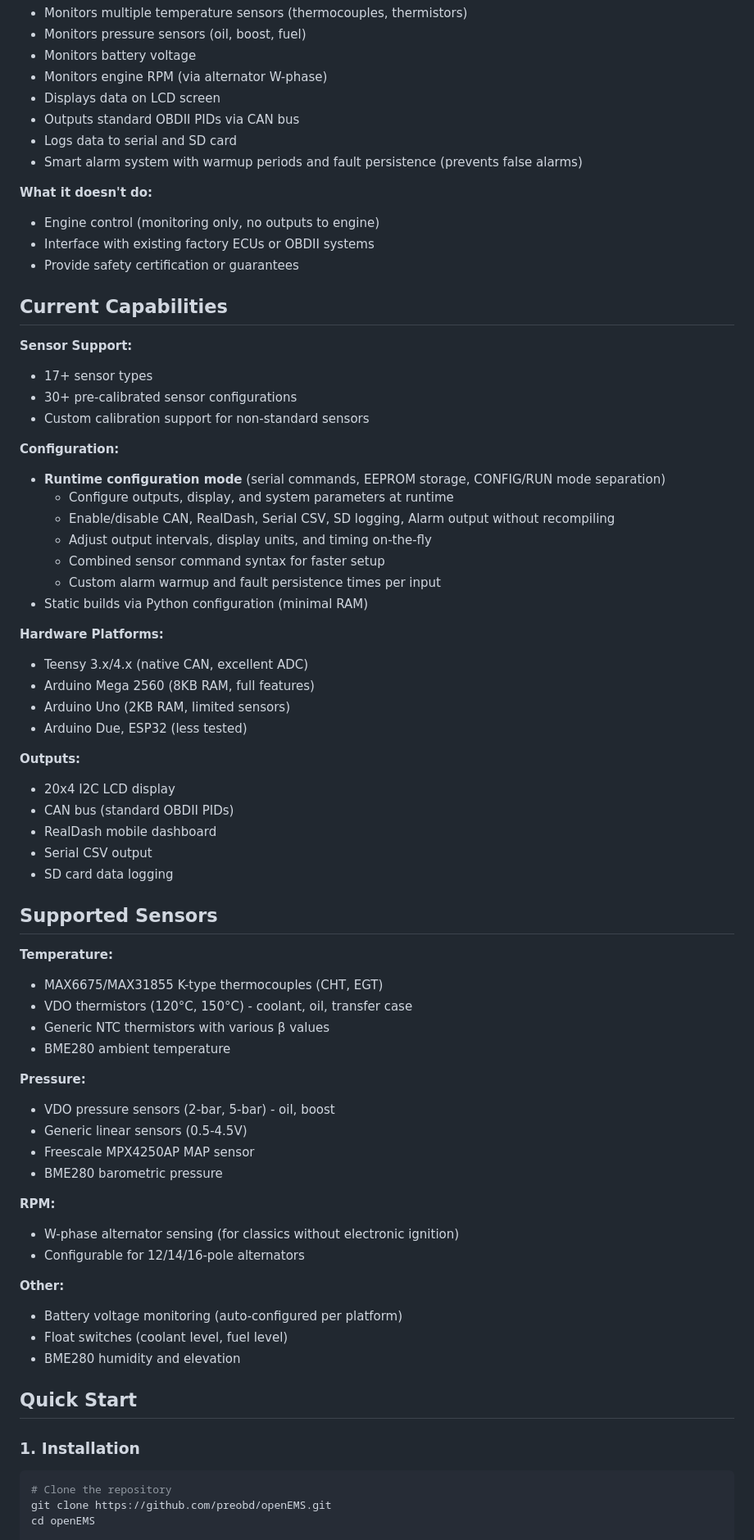
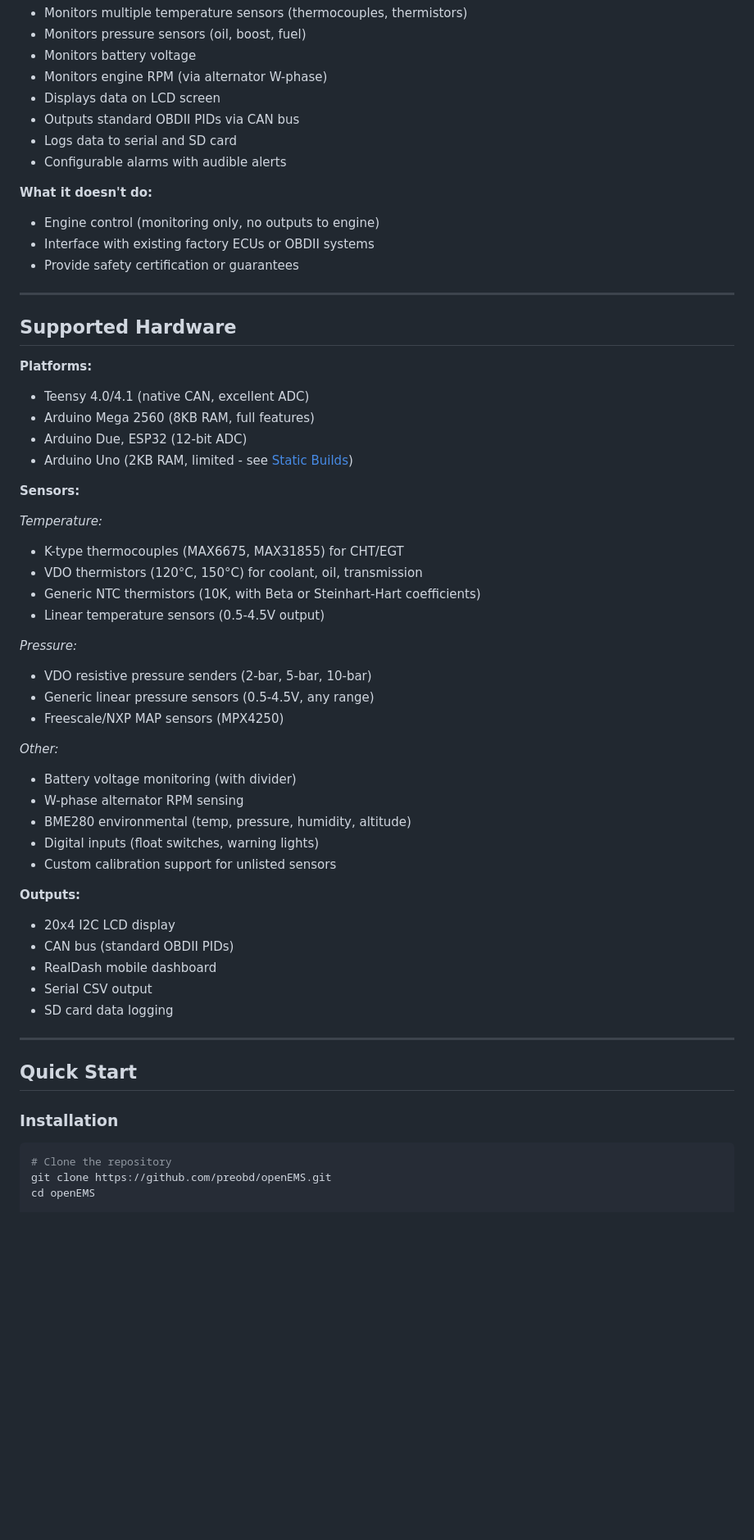
Before and after one commit to preobd/preOBD, a Markdown page: README.md, the part around one of its changes. Shown at 82% size. Rendered like a GitHub page; blank space fills up the shorter version.

````diff
--- a/README.md
+++ b/README.md
@@ -16,34 +18,42 @@ openEMS provides comprehensive engine monitoring for vehicles that lack modern e
 - Displays data on LCD screen
 - Outputs standard OBDII PIDs via CAN bus
 - Logs data to serial and SD card
-- Smart alarm system with warmup periods and fault persistence (prevents false alarms)
+- Configurable alarms with audible alerts
 
 **What it doesn't do:**
 - Engine control (monitoring only, no outputs to engine)
 - Interface with existing factory ECUs or OBDII systems
 - Provide safety certification or guarantees
 
-## Current Capabilities
+---
 
-**Sensor Support:**
-- 17+ sensor types
-- 30+ pre-calibrated sensor configurations
-- Custom calibration support for non-standard sensors
+## Supported Hardware
 
-**Configuration:**
-- **Runtime configuration mode** (serial commands, EEPROM storage, CONFIG/RUN mode separation)
-  - Configure outputs, display, and system parameters at runtime
-  - Enable/disable CAN, RealDash, Serial CSV, SD logging, Alarm output without recompiling
-  - Adjust output intervals, display units, and timing on-the-fly
-  - Combined sensor command syntax for faster setup
-  - Custom alarm warmup and fault persistence times per input
-- Static builds via Python configuration (minimal RAM)
+**Platforms:**
+- Teensy 4.0/4.1 (native CAN, excellent ADC)
+- Arduino Mega 2560 (8KB RAM, full features)
+- Arduino Due, ESP32 (12-bit ADC)
+- Arduino Uno (2KB RAM, limited - see [Static Builds](docs/advanced/STATIC_BUILDS_GUIDE.md))
 
-**Hardware Platforms:**
-- Teensy 3.x/4.x (native CAN, excellent ADC)
-- Arduino Mega 2560 (8KB RAM, full features)
-- Arduino Uno (2KB RAM, limited sensors)
-- Arduino Due, ESP32 (less tested)
+**Sensors:**
+
+*Temperature:*
+- K-type thermocouples (MAX6675, MAX31855) for CHT/EGT
+- VDO thermistors (120°C, 150°C) for coolant, oil, transmission
+- Generic NTC thermistors (10K, with Beta or Steinhart-Hart coefficients)
+- Linear temperature sensors (0.5-4.5V output)
+
+*Pressure:*
+- VDO resistive pressure senders (2-bar, 5-bar, 10-bar)
+- Generic linear pressure sensors (0.5-4.5V, any range)
+- Freescale/NXP MAP sensors (MPX4250)
+
+*Other:*
+- Battery voltage monitoring (with divider)
+- W-phase alternator RPM sensing
+- BME280 environmental (temp, pressure, humidity, altitude)
+- Digital inputs (float switches, warning lights)
+- Custom calibration support for unlisted sensors
 
 **Outputs:**
 - 20x4 I2C LCD display
@@ -52,32 +62,11 @@ openEMS provides comprehensive engine monitoring for vehicles that lack modern e
 - Serial CSV output
 - SD card data logging
 
-## Supported Sensors
-
-**Temperature:**
-- MAX6675/MAX31855 K-type thermocouples (CHT, EGT)
-- VDO thermistors (120°C, 150°C) - coolant, oil, transfer case
-- Generic NTC thermistors with various β values
-- BME280 ambient temperature
-
-**Pressure:**
-- VDO pressure sensors (2-bar, 5-bar) - oil, boost
-- Generic linear sensors (0.5-4.5V)
-- Freescale MPX4250AP MAP sensor
-- BME280 barometric pressure
-
-**RPM:**
-- W-phase alternator sensing (for classics without electronic ignition)
-- Configurable for 12/14/16-pole alternators
-
-**Other:**
-- Battery voltage monitoring (auto-configured per platform)
-- Float switches (coolant level, fuel level)
-- BME280 humidity and elevation
+---
 
 ## Quick Start
 
-### 1. Installation
+### Installation
 
 ```bash
 # Clone the repository
````
Also changed, not shown: other parts of README.md (+85 -66 lines), CHANGELOG.md (+78 -46 lines).
